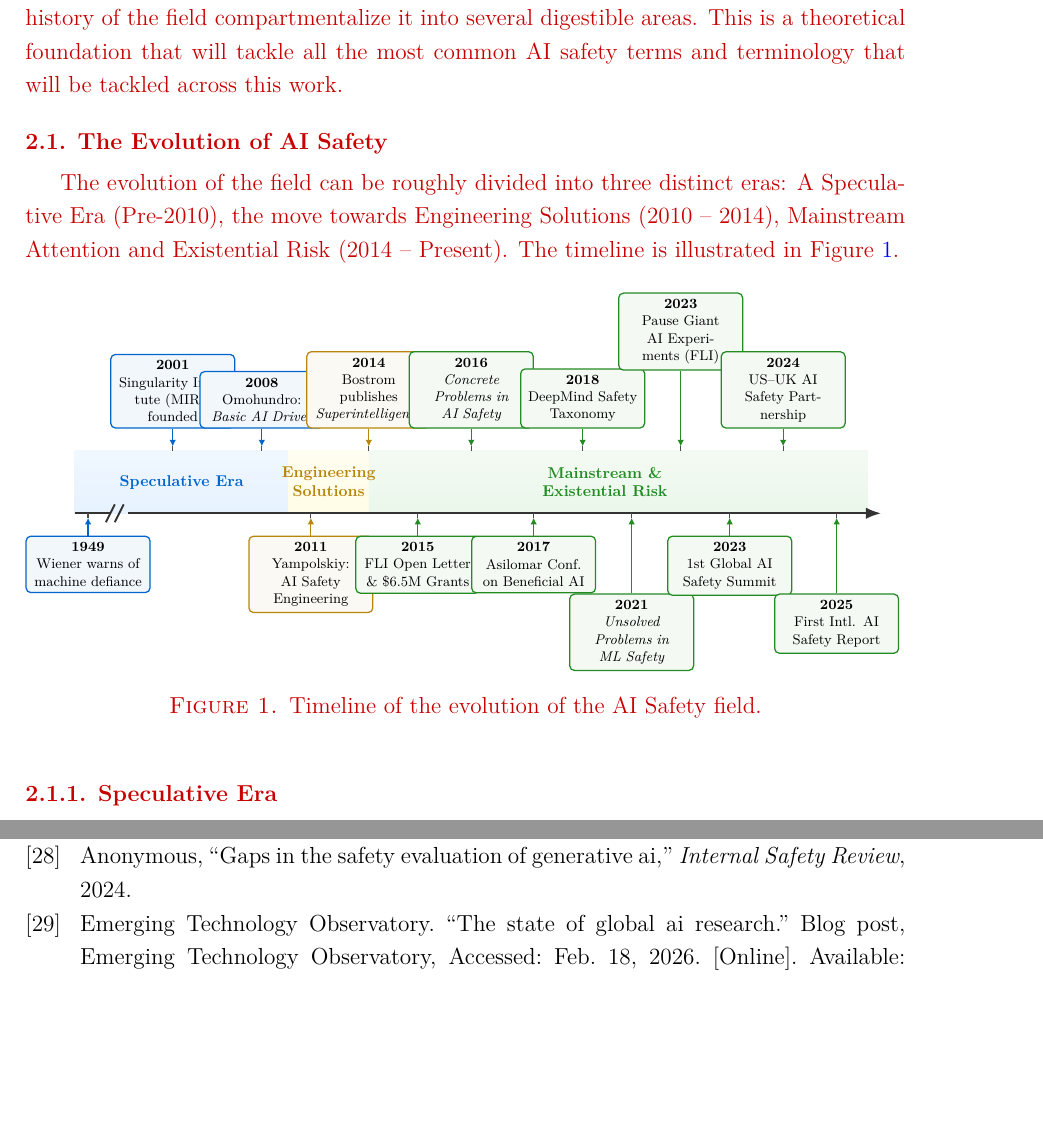
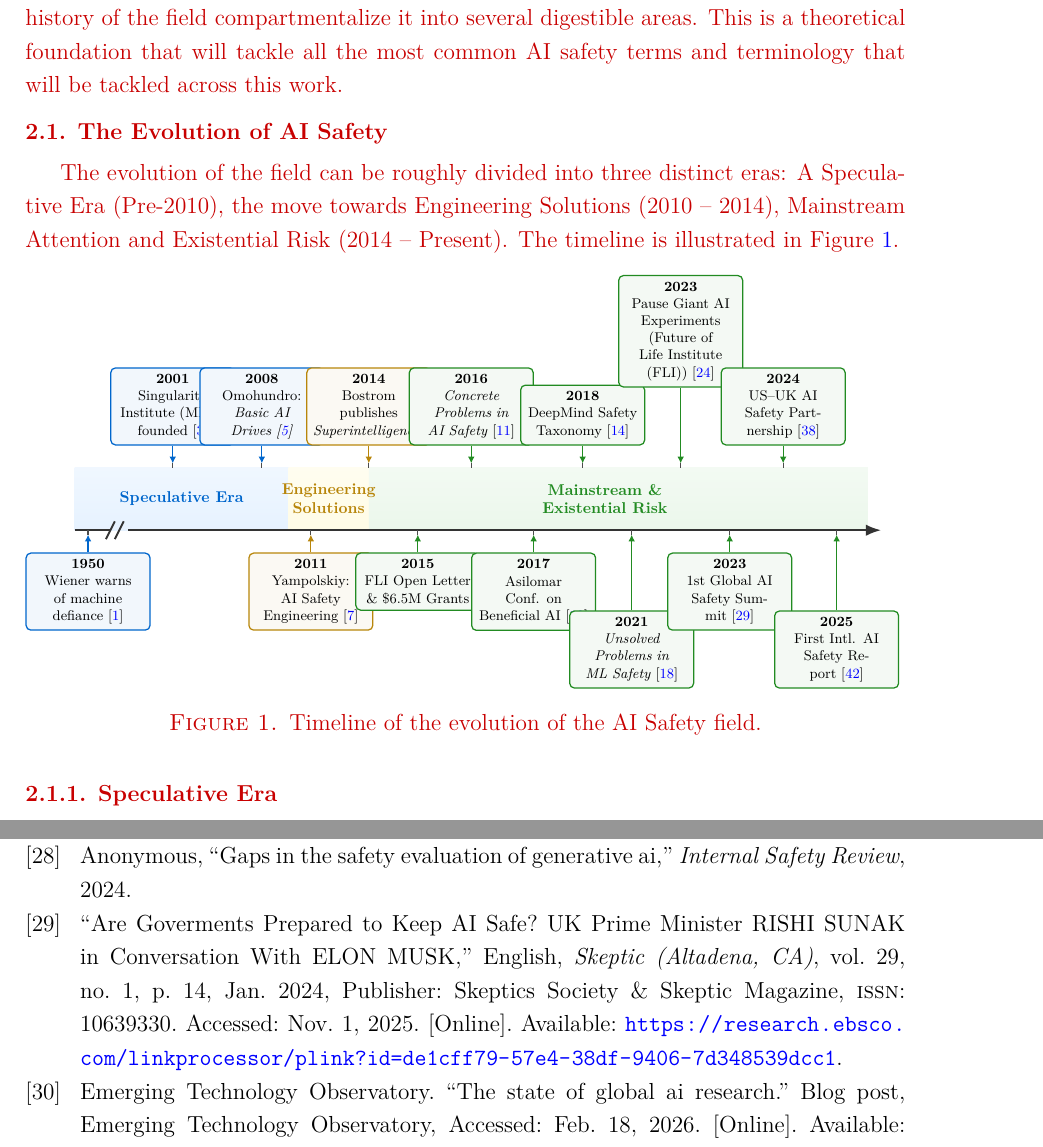
Before and after one commit to Yeshey/Dissertation-AI-safety, a LaTeX thesis (main.tex, which reads src/theoredical_background/timeline.tex): two parts of pages 24 and 50 of 52 before the commit and two parts of pages 24 and 50 of 53 after it, joined at a grey line, cut so that both start at the same text, the shorter picture padded with empty space. Compiled offline with XeLaTeX.

Commit message:
references in the timeline

```diff
--- a/src/theoredical_background/timeline.tex
+++ b/src/theoredical_background/timeline.tex
@@ -50,19 +50,19 @@
         % 1949 — Bottom L1
         \def\x{0.3}
         \draw[draw=black!70, thick] (\x,0) -- (\x,-0.1);
-        \node[event_bot=Era1Line] (E1) at (\x,-\lone) {\textbf{1949}\\Wiener warns of machine defiance};
+        \node[event_bot=Era1Line] (E1) at (\x,-\lone) {\textbf{1950}\\Wiener warns of machine defiance~\cite{wiener1950}};
         \draw[arrow_bot=Era1Line] (E1.north) -- (\x,-0.1);
 
         % 2001 — Top L1
         \def\x{2.2}
         \draw[draw=black!70, thick] (\x,\h) -- (\x,\h+0.1);
-        \node[event_top=Era1Line] (E2) at (\x,\h+\lone) {\textbf{2001}\\Singularity Institute (MIRI) founded};
+        \node[event_top=Era1Line] (E2) at (\x,\h+\lone) {\textbf{2001}\\Singularity Institute (MIRI) founded~\cite{yudkowsky2001friendly}};
         \draw[arrow_top=Era1Line] (E2.south) -- (\x,\h+0.1);
 
         % 2008 — Top L1
         \def\x{4.2}
         \draw[draw=black!70, thick] (\x,\h) -- (\x,\h+0.1);
-        \node[event_top=Era1Line] (E3) at (\x,\h+\lone) {\textbf{2008}\\Omohundro:\\\textit{Basic AI Drives}};
+        \node[event_top=Era1Line] (E3) at (\x,\h+\lone) {\textbf{2008}\\Omohundro:\\\textit{Basic AI Drives~\cite{omohundro2008basic}}};
         \draw[arrow_top=Era1Line] (E3.south) -- (\x,\h+0.1);
 
         % ==========================================
@@ -100,43 +100,43 @@
         % 2017 — Bottom L1
         \def\x{10.3}
         \draw[draw=black!70, thick] (\x,0) -- (\x,-0.1);
-        \node[event_bot=Era3Line] (E7) at (\x,-\lone) {\textbf{2017}\\Asilomar Conf. on Beneficial AI};
+        \node[event_bot=Era3Line] (E7) at (\x,-\lone) {\textbf{2017}\\Asilomar Conf. on Beneficial AI~\cite{futureoflife2017asilomar}};
         \draw[arrow_bot=Era3Line] (E7.north) -- (\x,-0.1);
 
         % 2018 — Top L1
         \def\x{11.4}
         \draw[draw=black!70, thick] (\x,\h) -- (\x,\h+0.1);
-        \node[event_top=Era3Line] (E7b) at (\x,\h+\lone) {\textbf{2018}\\DeepMind Safety Taxonomy};
+        \node[event_top=Era3Line] (E7b) at (\x,\h+\lone) {\textbf{2018}\\DeepMind Safety Taxonomy~\cite{ortega2018building}};
         \draw[arrow_top=Era3Line] (E7b.south) -- (\x,\h+0.1);
 
         % 2021 — Bottom L2
         \def\x{12.5}
         \draw[draw=black!70, thick] (\x,0) -- (\x,-0.1);
-        \node[event_bot=Era3Line] (E8) at (\x,-\ltwo) {\textbf{2021}\\\textit{Unsolved Problems in ML Safety}};
+        \node[event_bot=Era3Line] (E8) at (\x,-\ltwo) {\textbf{2021}\\\textit{Unsolved Problems in ML Safety}~\cite{hendrycks2021unsolved}};
         \draw[arrow_bot=Era3Line] (E8.north) -- (\x,-0.1);
 
         % 2023 Pause Letter — Top L2
         \def\x{13.6}
         \draw[draw=black!70, thick] (\x,\h) -- (\x,\h+0.1);
-        \node[event_top=Era3Line] (E8b) at (\x,\h+\ltwo) {\textbf{2023}\\Pause Giant AI Experiments (FLI)};
+        \node[event_top=Era3Line] (E8b) at (\x,\h+\ltwo) {\textbf{2023}\\Pause Giant AI Experiments (\gls{fli})~\cite{futureoflife2023pause}};
         \draw[arrow_top=Era3Line] (E8b.south) -- (\x,\h+0.1);
 
         % 2023 Summit — Bottom L1
         \def\x{14.7}
         \draw[draw=black!70, thick] (\x,0) -- (\x,-0.1);
-        \node[event_bot=Era3Line] (E9) at (\x,-\lone) {\textbf{2023}\\1st Global AI\\Safety Summit};
+        \node[event_bot=Era3Line] (E9) at (\x,-\lone) {\textbf{2023}\\1st Global AI\\Safety Summit~\cite{sunak_musk_2023}};
         \draw[arrow_bot=Era3Line] (E9.north) -- (\x,-0.1);
 
         % 2024 — Top L1
         \def\x{15.9}
         \draw[draw=black!70, thick] (\x,\h) -- (\x,\h+0.1);
-        \node[event_top=Era3Line] (E9b) at (\x,\h+\lone) {\textbf{2024}\\US--UK AI Safety Partnership};
+        \node[event_top=Era3Line] (E9b) at (\x,\h+\lone) {\textbf{2024}\\US--UK AI Safety Partnership~\cite{ukus2024mou}};
         \draw[arrow_top=Era3Line] (E9b.south) -- (\x,\h+0.1);
 
         % 2025 — Bottom L2
         \def\x{17.1}
         \draw[draw=black!70, thick] (\x,0) -- (\x,-0.1);
-        \node[event_bot=Era3Line] (E10) at (\x,-\ltwo) {\textbf{2025}\\First Intl. AI\\Safety Report};
+        \node[event_bot=Era3Line] (E10) at (\x,-\ltwo) {\textbf{2025}\\First Intl. AI\\Safety Report~\cite{AISafetyReport2025}};
         \draw[arrow_bot=Era3Line] (E10.north) -- (\x,-0.1);
 
     \end{tikzpicture}
```
Also changed, not shown: src/theoredical_background/timeline.tex (6 more changed lines).
